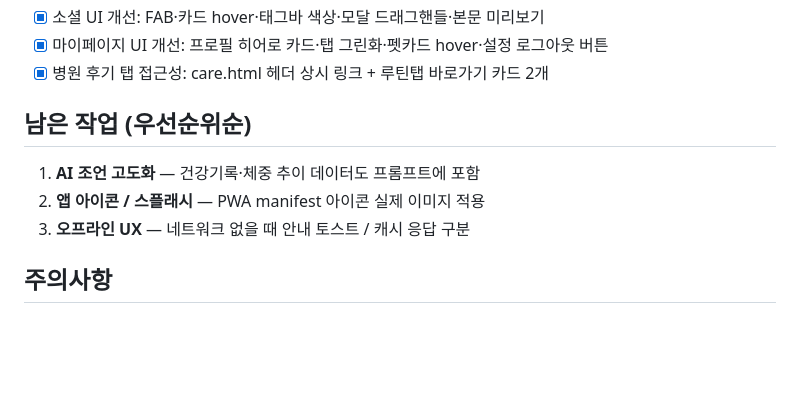
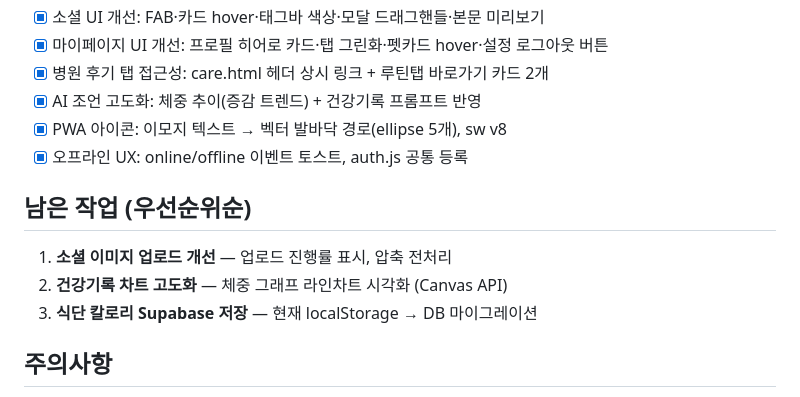
Before and after one commit to biniare-del/petreview, a Markdown page: CLAUDE.md, the part around the change. Drawn GitHub-style; blank space fills up the shorter version.

Commit message:
CLAUDE.md: 완료 항목 갱신
https://claude.ai/code/session_017N2RbSt9fBmcbWjrnMHpfK

```diff
--- a/CLAUDE.md
+++ b/CLAUDE.md
@@ -105,12 +105,15 @@ RER = 70 × 체중^0.75 / DER = RER × 계수(강아지 중성화 1.6·미중성
 - [x] 소셜 UI 개선: FAB·카드 hover·태그바 색상·모달 드래그핸들·본문 미리보기
 - [x] 마이페이지 UI 개선: 프로필 히어로 카드·탭 그린화·펫카드 hover·설정 로그아웃 버튼
 - [x] 병원 후기 탭 접근성: care.html 헤더 상시 링크 + 루틴탭 바로가기 카드 2개
+- [x] AI 조언 고도화: 체중 추이(증감 트렌드) + 건강기록 프롬프트 반영
+- [x] PWA 아이콘: 이모지 텍스트 → 벡터 발바닥 경로(ellipse 5개), sw v8
+- [x] 오프라인 UX: online/offline 이벤트 토스트, auth.js 공통 등록
 
 ## 남은 작업 (우선순위순)
 
-1. **AI 조언 고도화** — 건강기록·체중 추이 데이터도 프롬프트에 포함
-2. **앱 아이콘 / 스플래시** — PWA manifest 아이콘 실제 이미지 적용
-3. **오프라인 UX** — 네트워크 없을 때 안내 토스트 / 캐시 응답 구분
+1. **소셜 이미지 업로드 개선** — 업로드 진행률 표시, 압축 전처리
+2. **건강기록 차트 고도화** — 체중 그래프 라인차트 시각화 (Canvas API)
+3. **식단 칼로리 Supabase 저장** — 현재 localStorage → DB 마이그레이션
 
 ## 주의사항
 
```
